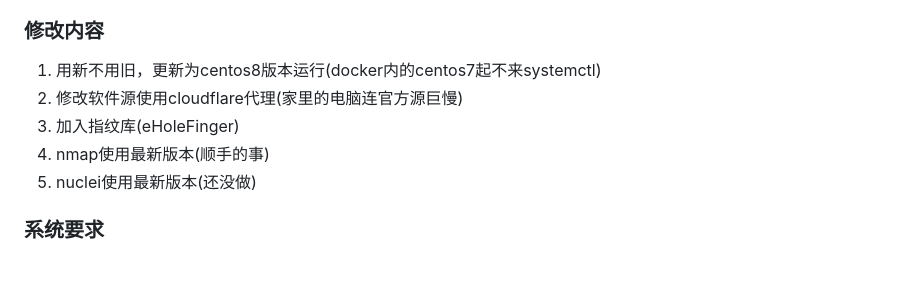
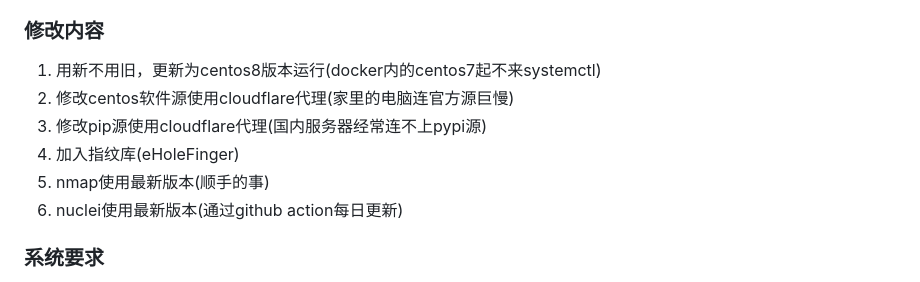
Before and after one commit to adysec/ARL, a Markdown page: Readme.md, the part around the change. GitHub-like rendering.

```diff
--- a/Readme.md
+++ b/Readme.md
@@ -8,10 +8,11 @@ ARL资产侦察灯塔系统备份项目，**已跑通**
 ARL删库后，备份项目使用到ARL-NPoC、arl_files等项目，无法跑通，大多数人使用docker运行ARL，docker镜像同样被删除，无法拉取镜像，需要修改安装脚本调试环境
 ### 修改内容
 1. 用新不用旧，更新为centos8版本运行(docker内的centos7起不来systemctl)
-2. 修改软件源使用cloudflare代理(家里的电脑连官方源巨慢)
-3. 加入指纹库(eHoleFinger)
-4. nmap使用最新版本(顺手的事)
-5. nuclei使用最新版本(还没做)
+2. 修改centos软件源使用cloudflare代理(家里的电脑连官方源巨慢)
+3. 修改pip源使用cloudflare代理(国内服务器经常连不上pypi源)
+4. 加入指纹库(eHoleFinger)
+5. nmap使用最新版本(顺手的事)
+6. nuclei使用最新版本(通过github action每日更新)
 
 ### 系统要求
 
```
